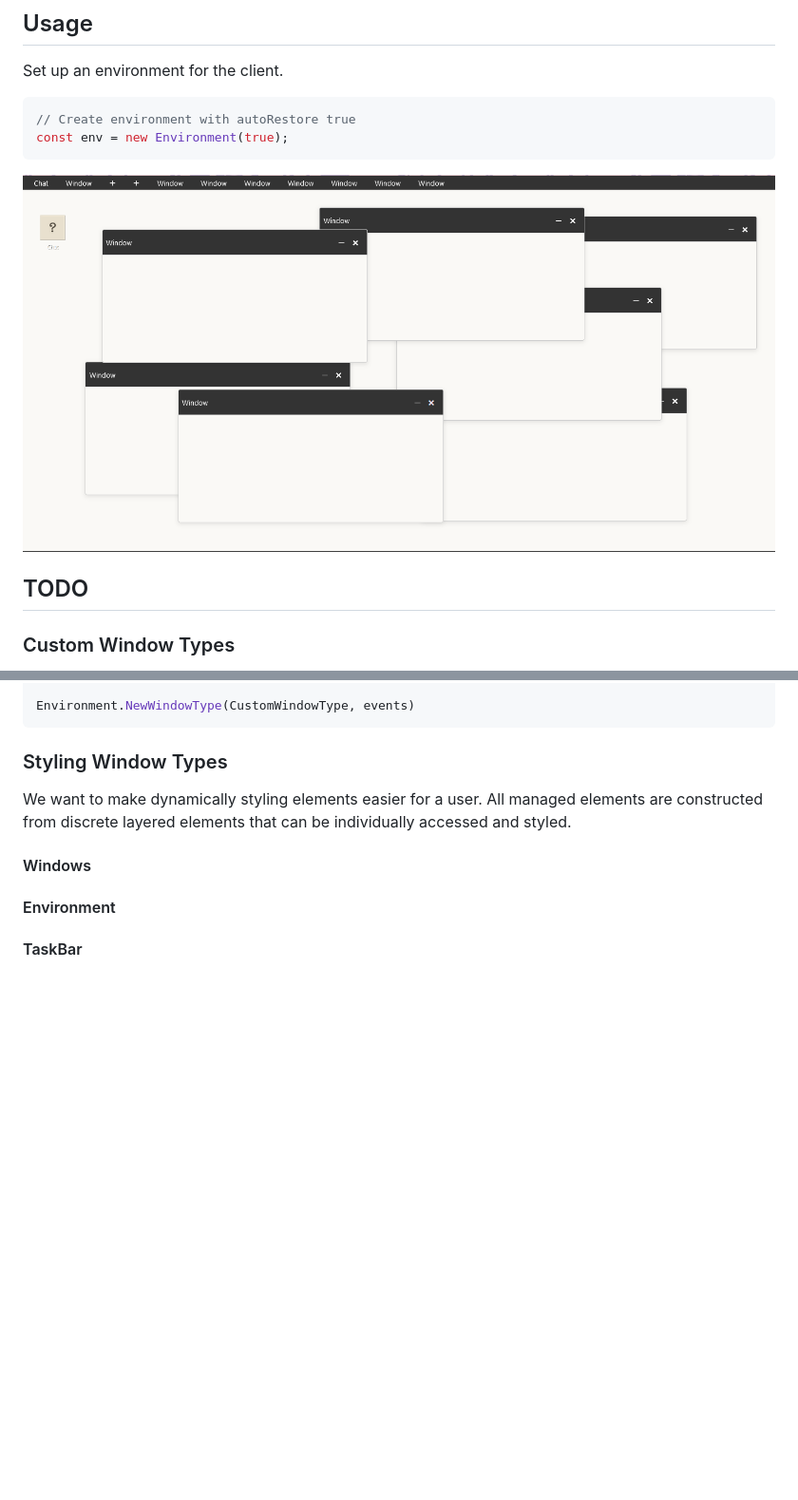
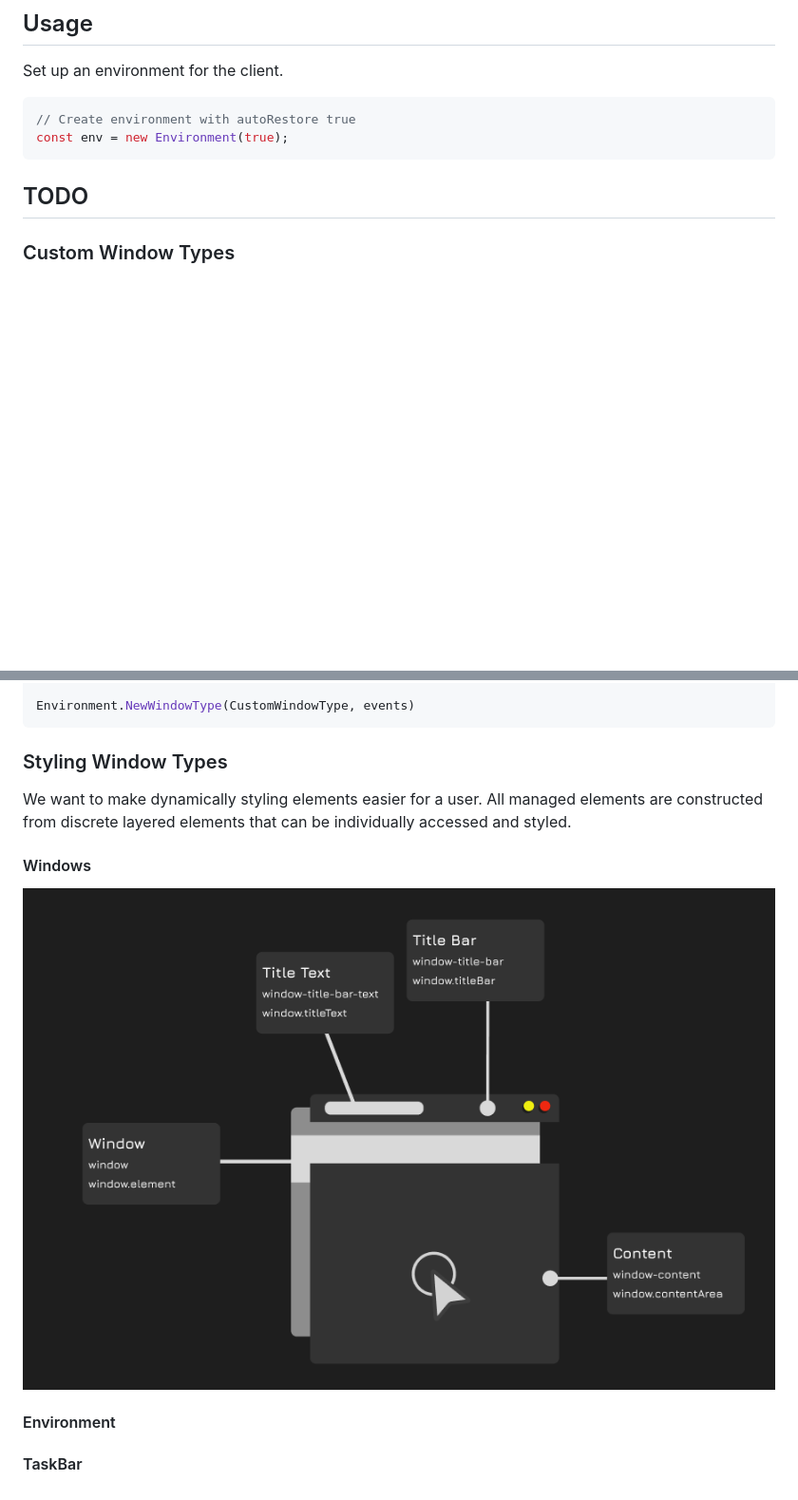
Before and after one commit to sudoDeVinci/NeocitiesWM, a Markdown page: README.md, 2 parts joined by grey strips. Shown: that part at 95% size. Drawn GitHub-style; pictures changed too: public/images/window.png (added), public/images/{C715DC36-4018-49C7-A084-1808B75F7A61}.png (deleted); blank space fills up the shorter version.

Commit message:
QOL and readme

````diff
--- a/README.md
+++ b/README.md
@@ -7,8 +7,6 @@ Set up an environment for the client.
 // Create environment with autoRestore true
 const env = new Environment(true);
 ```
-
-![Example](/public/images/{C715DC36-4018-49C7-A084-1808B75F7A61}.png)
 
 ## TODO
 
@@ -47,6 +45,8 @@ All managed elements are constructed from discrete layered elements that can be
 
 #### Windows
 
+![Example](/public/images/window.png)
+
 
 #### Environment
 
````
Also changed, not shown: dist/images/window.png (added), dist/images/{C715DC36-4018-49C7-A084-1808B75F7A61}.png (deleted), 4 other files.
